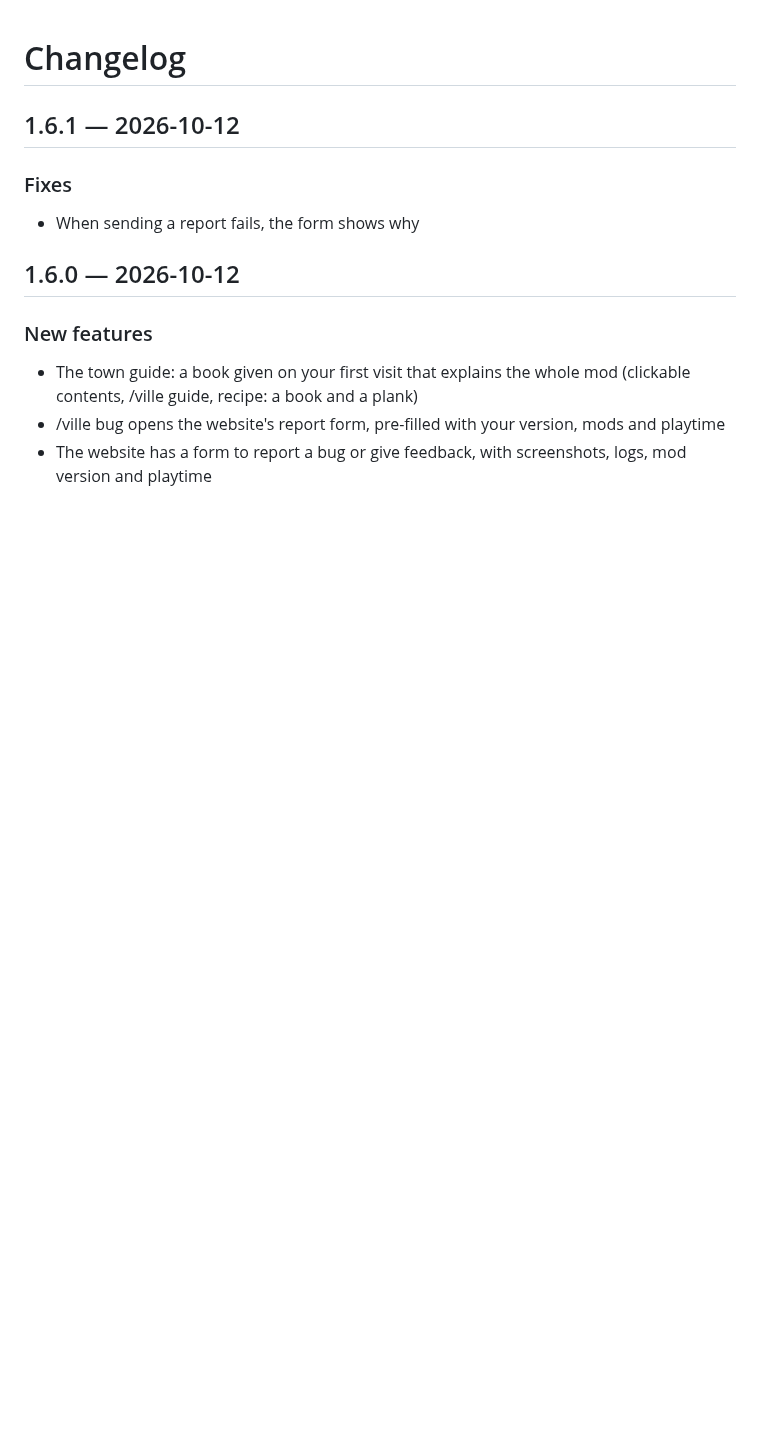
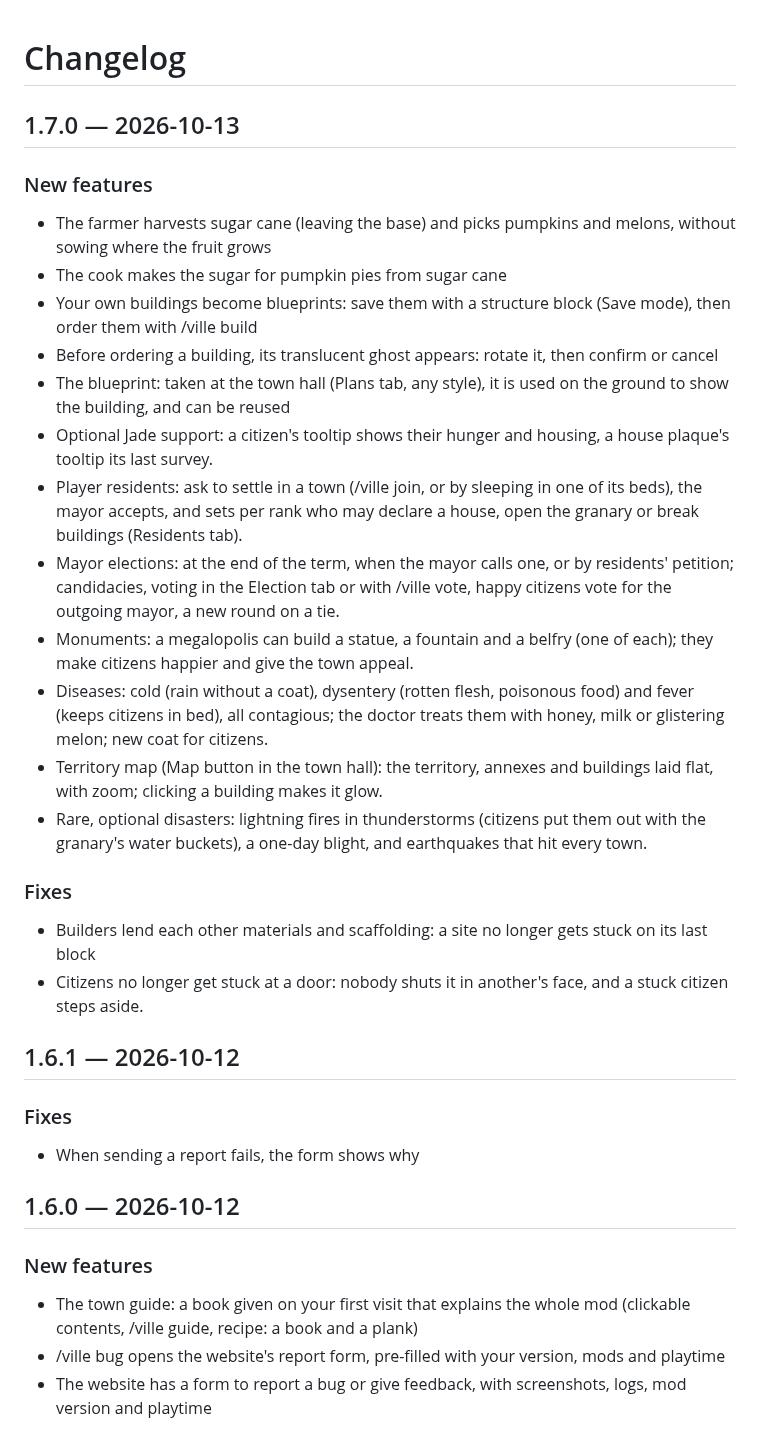
Before and after one commit to Ajustor/minecities, a Markdown page: CHANGELOG.md, the part around the change. Rendered like a GitHub page; blank space fills up the shorter version.

```diff
--- a/CHANGELOG.md
+++ b/CHANGELOG.md
@@ -1,5 +1,26 @@
 # Changelog
 
+## 1.7.0 — 2026-10-13
+
+### New features
+
+- The farmer harvests sugar cane (leaving the base) and picks pumpkins and melons, without sowing where the fruit grows
+- The cook makes the sugar for pumpkin pies from sugar cane
+- Your own buildings become blueprints: save them with a structure block (Save mode), then order them with /ville build
+- Before ordering a building, its translucent ghost appears: rotate it, then confirm or cancel
+- The blueprint: taken at the town hall (Plans tab, any style), it is used on the ground to show the building, and can be reused
+- Optional Jade support: a citizen's tooltip shows their hunger and housing, a house plaque's tooltip its last survey.
+- Player residents: ask to settle in a town (/ville join, or by sleeping in one of its beds), the mayor accepts, and sets per rank who may declare a house, open the granary or break buildings (Residents tab).
+- Mayor elections: at the end of the term, when the mayor calls one, or by residents' petition; candidacies, voting in the Election tab or with /ville vote, happy citizens vote for the outgoing mayor, a new round on a tie.
+- Monuments: a megalopolis can build a statue, a fountain and a belfry (one of each); they make citizens happier and give the town appeal.
+- Diseases: cold (rain without a coat), dysentery (rotten flesh, poisonous food) and fever (keeps citizens in bed), all contagious; the doctor treats them with honey, milk or glistering melon; new coat for citizens.
+- Territory map (Map button in the town hall): the territory, annexes and buildings laid flat, with zoom; clicking a building makes it glow.
+- Rare, optional disasters: lightning fires in thunderstorms (citizens put them out with the granary's water buckets), a one-day blight, and earthquakes that hit every town.
+
+### Fixes
+
+- Builders lend each other materials and scaffolding: a site no longer gets stuck on its last block
+- Citizens no longer get stuck at a door: nobody shuts it in another's face, and a stuck citizen steps aside.
 ## 1.6.1 — 2026-10-12
 
 ### Fixes
```
Also changed, not shown: CHANGELOG.fr.md (+21 -0 lines).
